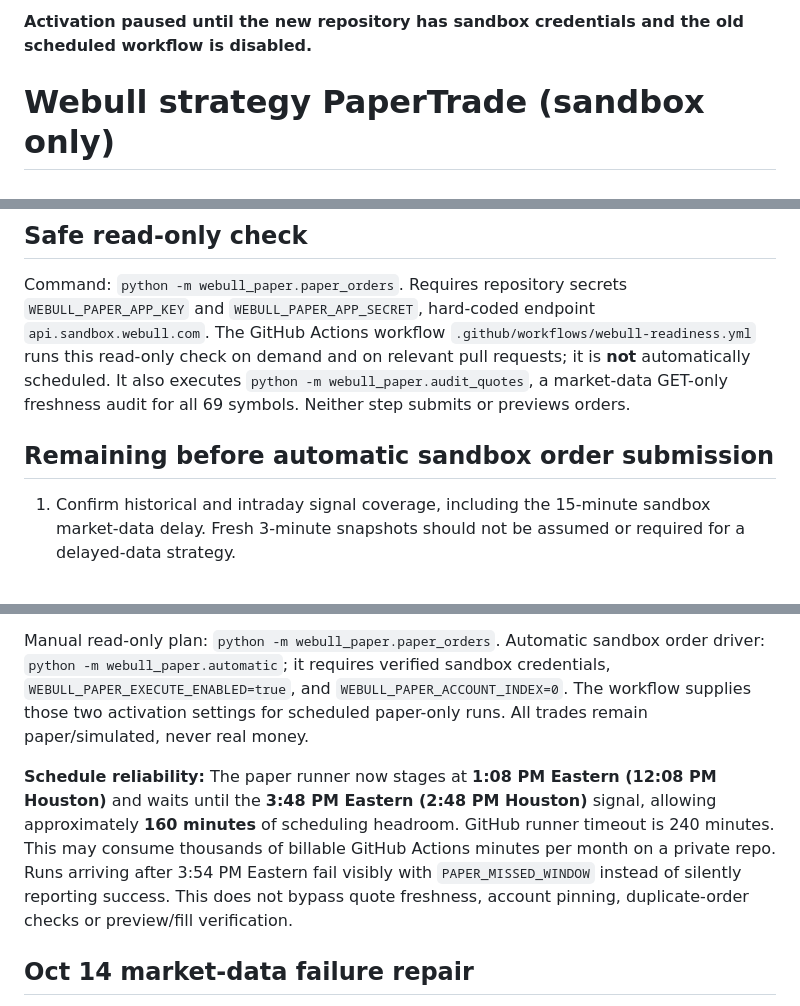
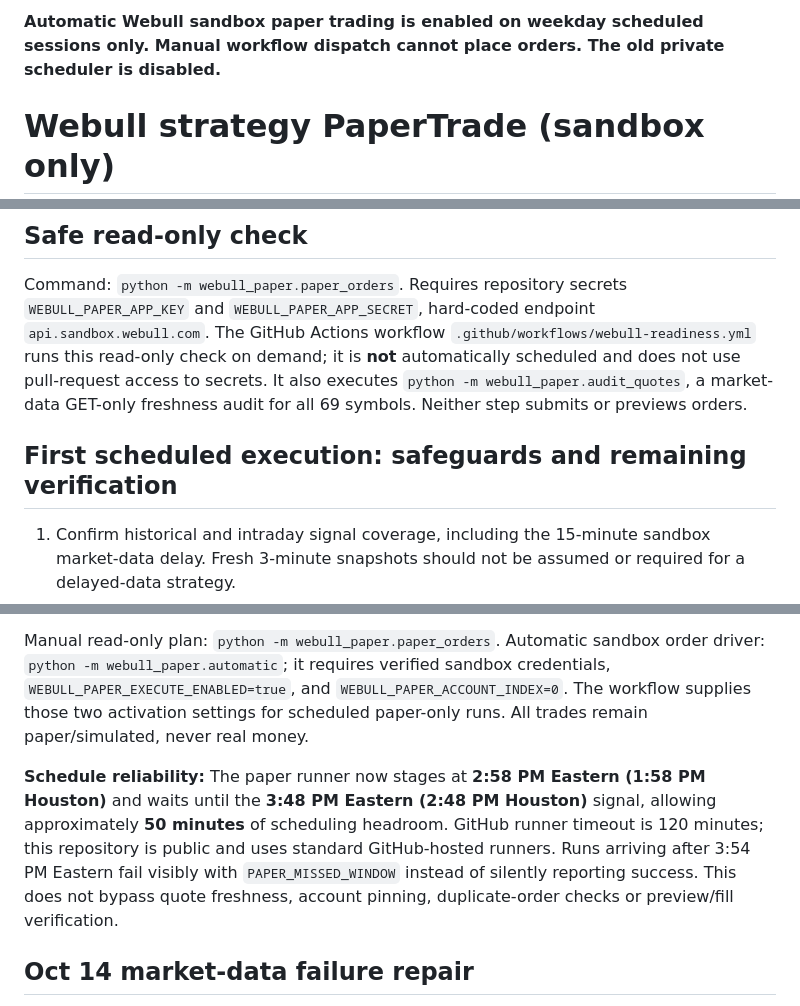
Before and after one commit to williamRut261/webull-paper, a Markdown page: webull_paper/README.md, 3 parts joined by grey strips. Rendered like a GitHub page.

Commit message:
Update paper bot operations notes to reflect active 50-minute schedule

```diff
--- a/webull_paper/README.md
+++ b/webull_paper/README.md
@@ -1,4 +1,4 @@
-**Activation paused until the new repository has sandbox credentials and the old scheduled workflow is disabled.**
+**Automatic Webull sandbox paper trading is enabled on weekday scheduled sessions only. Manual workflow dispatch cannot place orders. The old private scheduler is disabled.**
 
 # Webull strategy PaperTrade (sandbox only)
 
@@ -13,9 +13,9 @@ This is a separate Webull SANDBOX integration. Its weekday automatic paper order
 
 ## Safe read-only check
 Command: `python -m webull_paper.paper_orders`. Requires repository secrets `WEBULL_PAPER_APP_KEY` and `WEBULL_PAPER_APP_SECRET`, hard-coded endpoint `api.sandbox.webull.com`.
-The GitHub Actions workflow `.github/workflows/webull-readiness.yml` runs this read-only check on demand and on relevant pull requests; it is **not** automatically scheduled. It also executes `python -m webull_paper.audit_quotes`, a market-data GET-only freshness audit for all 69 symbols. Neither step submits or previews orders.
+The GitHub Actions workflow `.github/workflows/webull-readiness.yml` runs this read-only check on demand; it is **not** automatically scheduled and does not use pull-request access to secrets. It also executes `python -m webull_paper.audit_quotes`, a market-data GET-only freshness audit for all 69 symbols. Neither step submits or previews orders.
 
-## Remaining before automatic sandbox order submission
+## First scheduled execution: safeguards and remaining verification
 1. Confirm historical and intraday signal coverage, including the 15-minute sandbox market-data delay. Fresh 3-minute snapshots should not be assumed or required for a delayed-data strategy.
 2. Validate actual ticker fractionability and duplicate-order protections.
 3. The scheduled Webull SANDBOX runner uses `python -m webull_paper.automatic`. It explicitly activates *only* test-account orders, guards unique client order IDs and open/history checks, previews every order, rechecks portfolio and cash, and verifies each fill before the next order. No live brokerage endpoint is configured.
@@ -24,7 +24,7 @@ The GitHub Actions workflow `.github/workflows/webull-readiness.yml` runs this r
 
 Manual read-only plan: `python -m webull_paper.paper_orders`. Automatic sandbox order driver: `python -m webull_paper.automatic`; it requires verified sandbox credentials, `WEBULL_PAPER_EXECUTE_ENABLED=true`, and `WEBULL_PAPER_ACCOUNT_INDEX=0`. The workflow supplies those two activation settings for scheduled paper-only runs. All trades remain paper/simulated, never real money.
 
-**Schedule reliability:** The paper runner now stages at **1:08 PM Eastern (12:08 PM Houston)** and waits until the **3:48 PM Eastern (2:48 PM Houston)** signal, allowing approximately **160 minutes** of scheduling headroom. GitHub runner timeout is 240 minutes. This may consume thousands of billable GitHub Actions minutes per month on a private repo. Runs arriving after 3:54 PM Eastern fail visibly with `PAPER_MISSED_WINDOW` instead of silently reporting success. This does not bypass quote freshness, account pinning, duplicate-order checks or preview/fill verification.
+**Schedule reliability:** The paper runner now stages at **2:58 PM Eastern (1:58 PM Houston)** and waits until the **3:48 PM Eastern (2:48 PM Houston)** signal, allowing approximately **50 minutes** of scheduling headroom. GitHub runner timeout is 120 minutes; this repository is public and uses standard GitHub-hosted runners. Runs arriving after 3:54 PM Eastern fail visibly with `PAPER_MISSED_WINDOW` instead of silently reporting success. This does not bypass quote freshness, account pinning, duplicate-order checks or preview/fill verification.
 
 ## Oct 14 market-data failure repair
 
```
